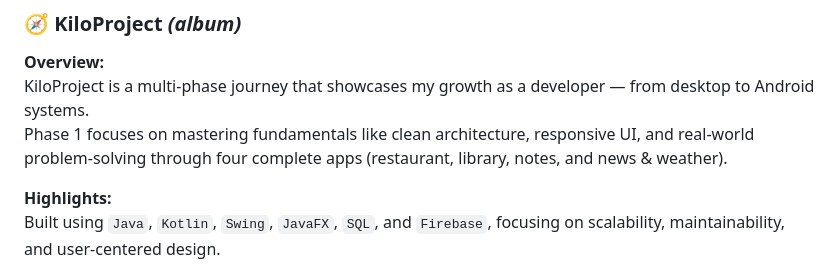
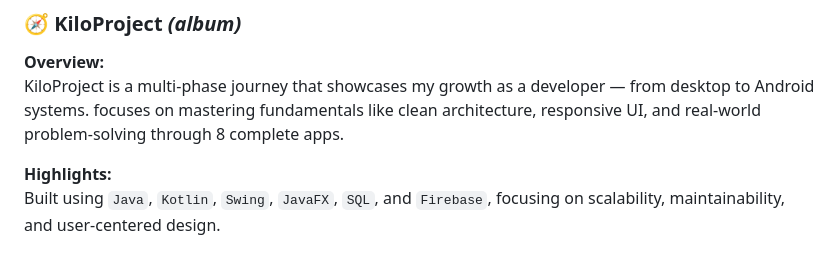
Before and after one commit to ahmedmmesmail/ahmedmmesmail, a Markdown page: README.md, the part around the change. Rendered like a GitHub page.

Commit message:
Revise KiloProject overview in README
Updated KiloProject overview to reflect changes in the number of apps and focus areas.

```diff
--- a/README.md
+++ b/README.md
@@ -60,7 +60,7 @@
 
 **Overview:**
 KiloProject is a multi-phase journey that showcases my growth as a developer — from desktop to Android systems.
-Phase 1 focuses on mastering fundamentals like clean architecture, responsive UI, and real-world problem-solving through four complete apps (restaurant, library, notes, and news & weather).
+focuses on mastering fundamentals like clean architecture, responsive UI, and real-world problem-solving through 8 complete apps.
 
 **Highlights:**
 Built using `Java`, `Kotlin`, `Swing`, `JavaFX`, `SQL`, and `Firebase`, focusing on scalability, maintainability, and user-centered design.
```
